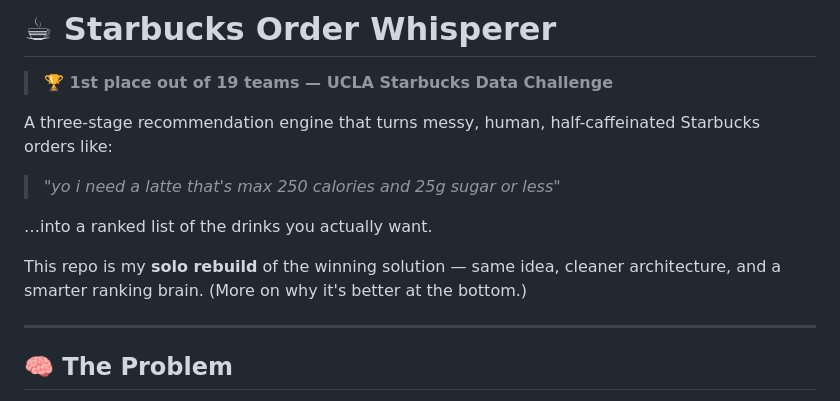
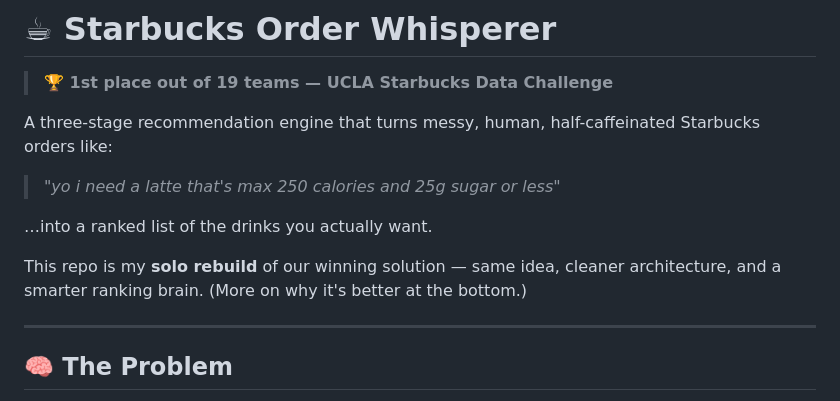
Before and after one commit to hansonyjy/starbucks-order-whisperer, a Markdown page: README.md, the part around the change. GitHub-like rendering.

Commit message:
Update README to reflect team contribution

```diff
--- a/README.md
+++ b/README.md
@@ -8,7 +8,7 @@ A three-stage recommendation engine that turns messy, human, half-caffeinated St
 
 …into a ranked list of the drinks you actually want.
 
-This repo is my **solo rebuild** of the winning solution — same idea, cleaner architecture, and a smarter ranking brain. (More on why it's better at the bottom.)
+This repo is my **solo rebuild** of our winning solution — same idea, cleaner architecture, and a smarter ranking brain. (More on why it's better at the bottom.)
 
 ---
 
```
